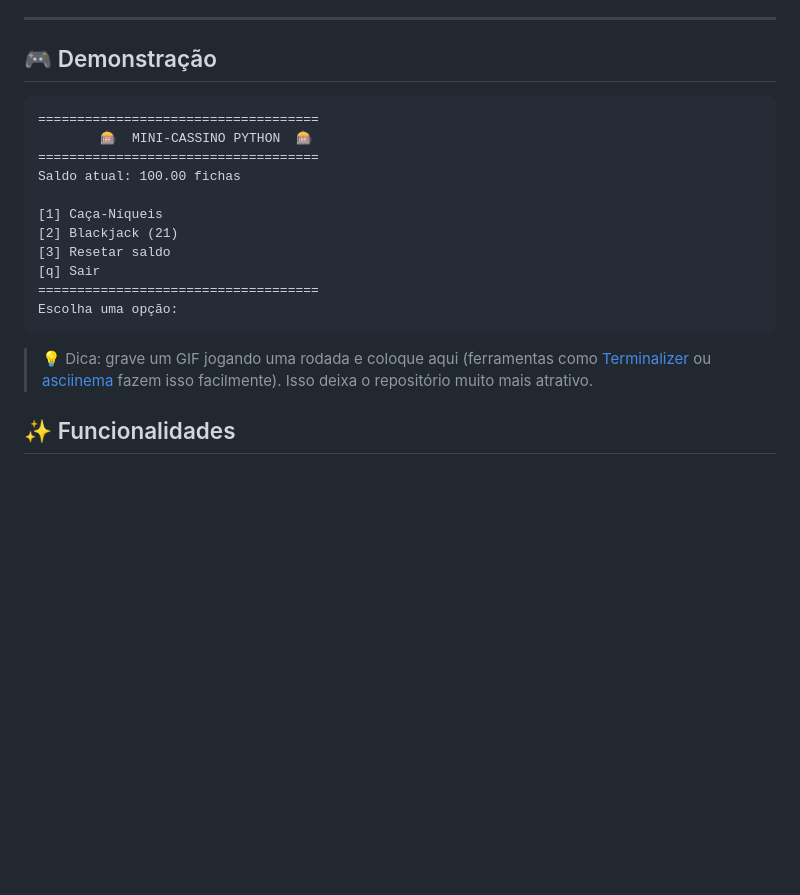
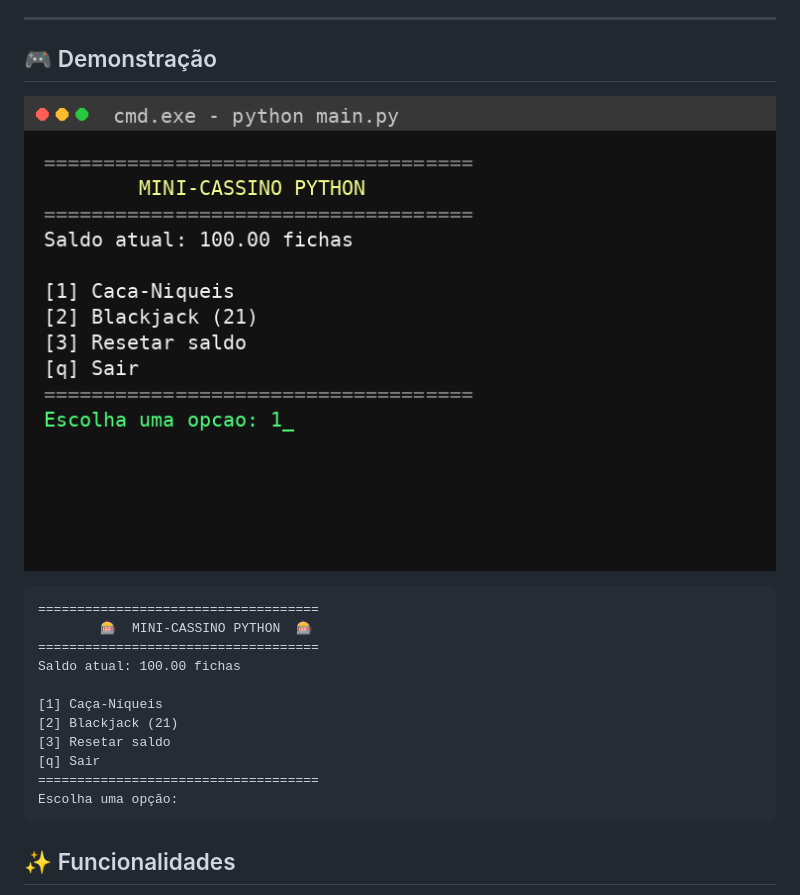
Before and after one commit to ClevessonF/mini-cassino-python, a Markdown page: README.md, the part around the change. Rendered like a GitHub page; blank space fills up the shorter version.

Commit message:
Atualiza README com link do demo.gif

````diff
--- a/README.md
+++ b/README.md
@@ -27,6 +27,8 @@ Este projeto começou como um simples protótipo de caça-níqueis e evoluiu par
 
 ## 🎮 Demonstração
 
+![Demonstração do mini-cassino](demo.gif)
+
 ```
 ====================================
         🎰  MINI-CASSINO PYTHON  🎰
@@ -40,8 +42,6 @@ Saldo atual: 100.00 fichas
 ====================================
 Escolha uma opção:
 ```
-
-> 💡 Dica: grave um GIF jogando uma rodada e coloque aqui (ferramentas como [Terminalizer](https://github.com/faressoft/terminalizer) ou [asciinema](https://asciinema.org/) fazem isso facilmente). Isso deixa o repositório muito mais atrativo.
 
 ## ✨ Funcionalidades
 
````
